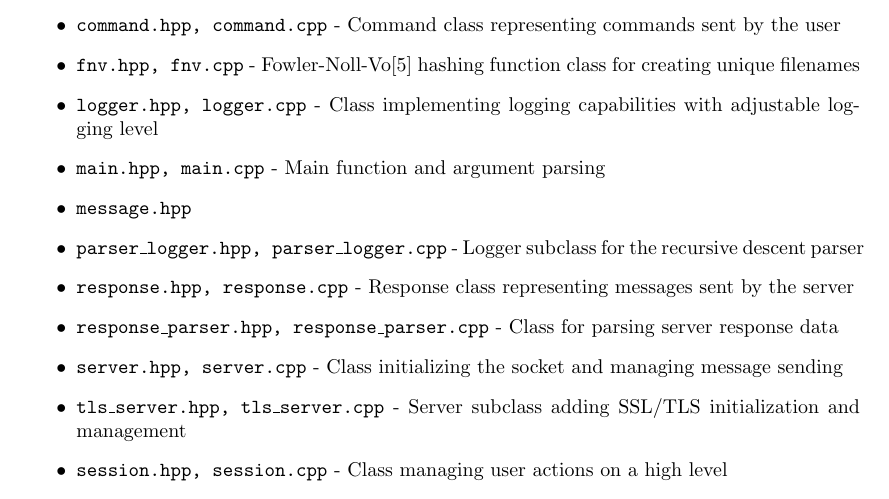
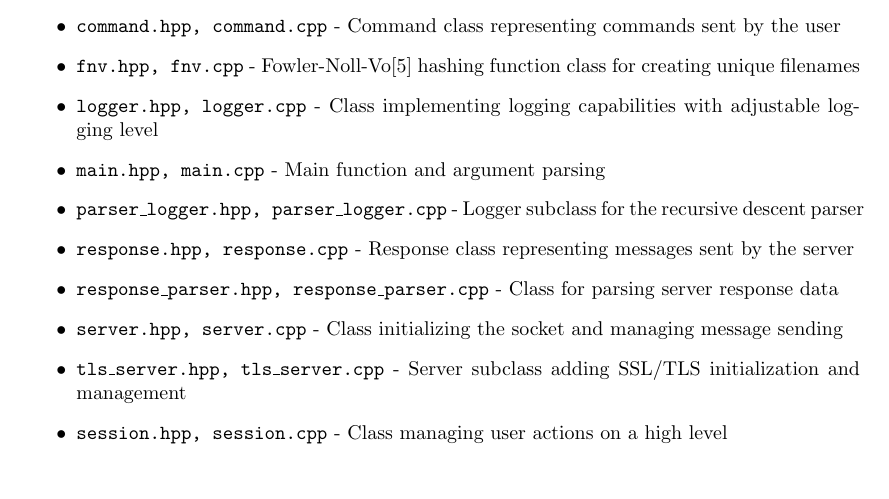
Before and after one commit to yahluo-dev/imap-client-isa, a LaTeX document (doc/main.tex): part of page 7 of 13, cut so that both start at the same text. Compiled offline with pdfLaTeX.

Commit message:
docs(main.tex): Remove old header from file list

```diff
--- a/doc/main.tex
+++ b/doc/main.tex
@@ -133,7 +133,6 @@ The program is implemented in \textit{C++20}. In view of limited support for C++
 \item \texttt{fnv.hpp, fnv.cpp} - Fowler-Noll-Vo\cite{eastlake-fnv-29} hashing function class for creating unique filenames
 \item \texttt{logger.hpp, logger.cpp} - Class implementing logging capabilities with adjustable logging level
 \item \texttt{main.hpp, main.cpp} - Main function and argument parsing
-\item \texttt{message.hpp}
 \item \texttt{parser\_logger.hpp, parser\_logger.cpp} - Logger subclass for the recursive descent parser
 \item \texttt{response.hpp, response.cpp} - Response class representing messages sent by the server
 \item \texttt{response\_parser.hpp, response\_parser.cpp} - Class for parsing server response data
```
